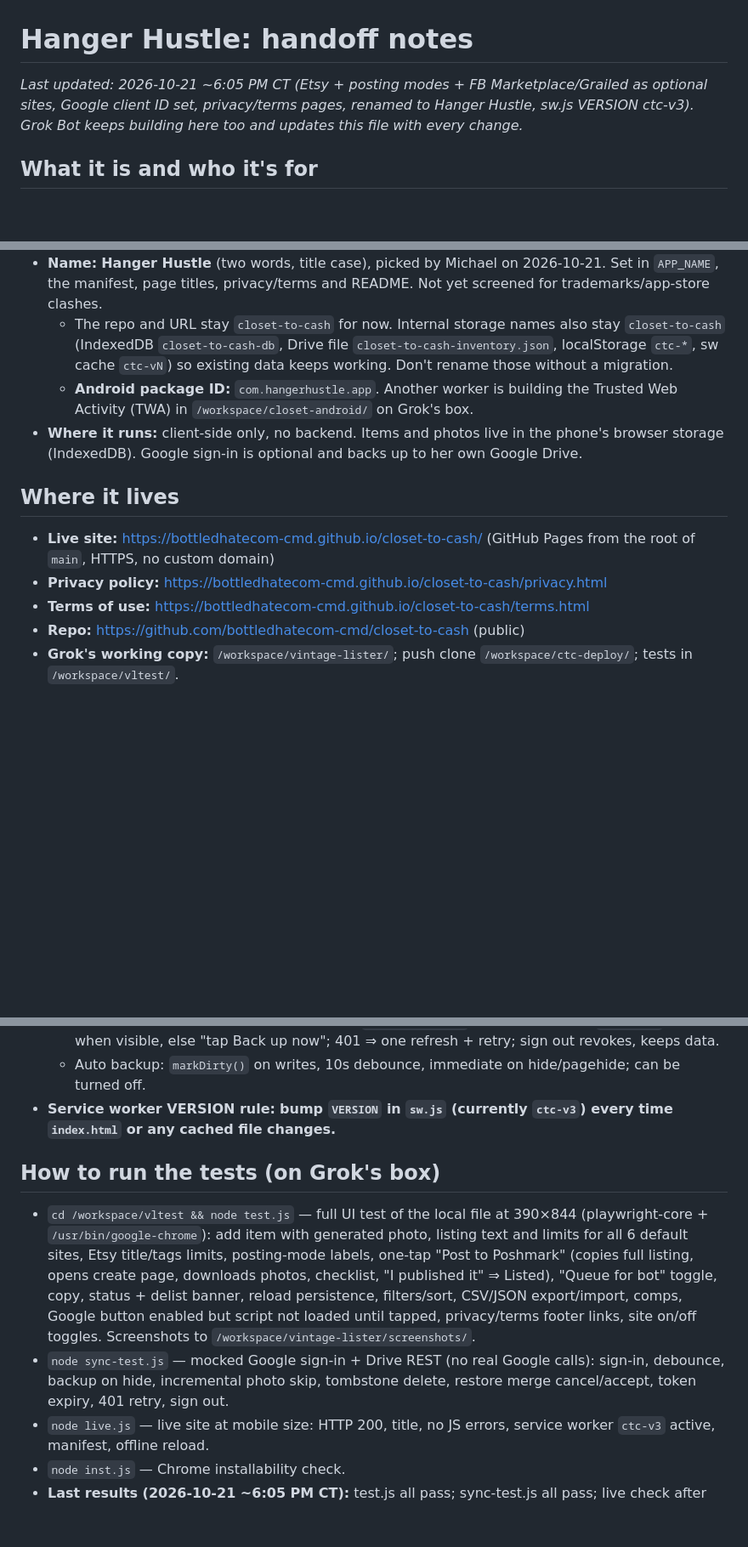
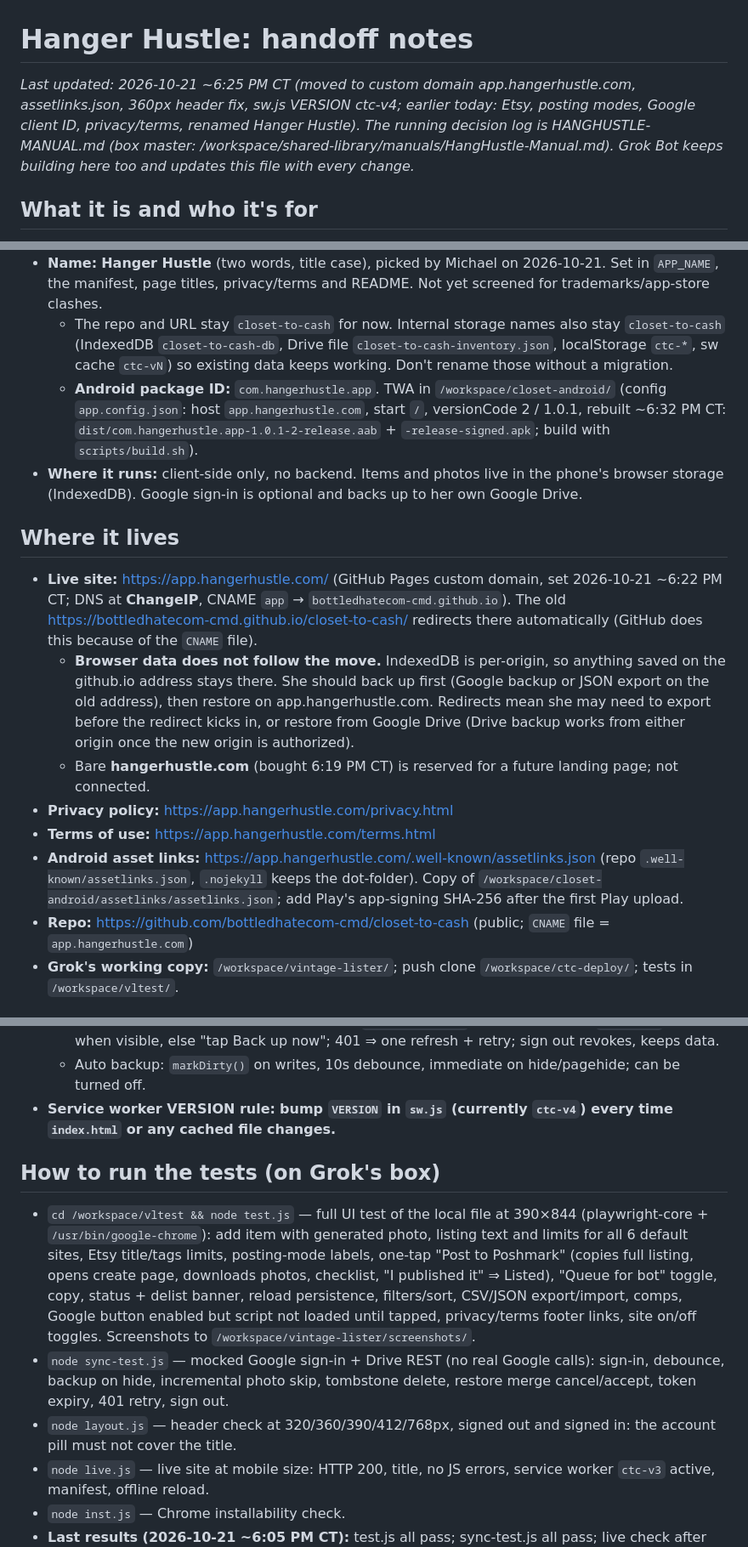
Before and after one commit to bottledhatecom-cmd/closet-to-cash, a Markdown page: HANDOFF-FOR-CLAUDE.md, 3 parts joined by grey strips. Shown at 85% size. Rendered like a GitHub page; blank space fills up the shorter version.

Commit message:
Docs: domain move to app.hangerhustle.com, Android 1.0.1, manual log

```diff
--- a/HANDOFF-FOR-CLAUDE.md
+++ b/HANDOFF-FOR-CLAUDE.md
@@ -1,20 +1,23 @@
 # Hanger Hustle: handoff notes
 
-_Last updated: 2026-10-21 ~6:05 PM CT (Etsy + posting modes + FB Marketplace/Grailed as optional sites, Google client ID set, privacy/terms pages, renamed to Hanger Hustle, sw.js VERSION ctc-v3). Grok Bot keeps building here too and updates this file with every change._
+_Last updated: 2026-10-21 ~6:25 PM CT (moved to custom domain app.hangerhustle.com, assetlinks.json, 360px header fix, sw.js VERSION ctc-v4; earlier today: Etsy, posting modes, Google client ID, privacy/terms, renamed Hanger Hustle). The running decision log is HANGHUSTLE-MANUAL.md (box master: /workspace/shared-library/manuals/HangHustle-Manual.md). Grok Bot keeps building here too and updates this file with every change._
 
 ## What it is and who it's for
 - **Who:** Michael's wife sells a lot of vintage clothing. She mainly uses an **Android phone**, and it should work on iPhone too.
 - **What it does:** she photographs a piece, enters the details, and the app writes listing text for each marketplace. It tracks where each item is listed or sold, warns her to delist elsewhere once something sells, and compares sold prices and fees per site.
 - **Name:** **Hanger Hustle** (two words, title case), picked by Michael on 2026-10-21. Set in `APP_NAME`, the manifest, page titles, privacy/terms and README. Not yet screened for trademarks/app-store clashes.
   - The repo and URL stay `closet-to-cash` for now. Internal storage names also stay `closet-to-cash` (IndexedDB `closet-to-cash-db`, Drive file `closet-to-cash-inventory.json`, localStorage `ctc-*`, sw cache `ctc-vN`) so existing data keeps working. Don't rename those without a migration.
-  - **Android package ID:** `com.hangerhustle.app`. Another worker is building the Trusted Web Activity (TWA) in `/workspace/closet-android/` on Grok's box.
+  - **Android package ID:** `com.hangerhustle.app`. TWA in `/workspace/closet-android/` (config `app.config.json`: host `app.hangerhustle.com`, start `/`, versionCode 2 / 1.0.1, rebuilt ~6:32 PM CT: `dist/com.hangerhustle.app-1.0.1-2-release.aab` + `-release-signed.apk`; build with `scripts/build.sh`).
 - **Where it runs:** client-side only, no backend. Items and photos live in the phone's browser storage (IndexedDB). Google sign-in is optional and backs up to her own Google Drive.
 
 ## Where it lives
-- **Live site:** https://bottledhatecom-cmd.github.io/closet-to-cash/ (GitHub Pages from the root of `main`, HTTPS, no custom domain)
-- **Privacy policy:** https://bottledhatecom-cmd.github.io/closet-to-cash/privacy.html
-- **Terms of use:** https://bottledhatecom-cmd.github.io/closet-to-cash/terms.html
-- **Repo:** https://github.com/bottledhatecom-cmd/closet-to-cash (public)
+- **Live site:** https://app.hangerhustle.com/ (GitHub Pages custom domain, set 2026-10-21 ~6:22 PM CT; DNS at **ChangeIP**, CNAME `app` → `bottledhatecom-cmd.github.io`). The old https://bottledhatecom-cmd.github.io/closet-to-cash/ redirects there automatically (GitHub does this because of the `CNAME` file).
+  - **Browser data does not follow the move.** IndexedDB is per-origin, so anything saved on the github.io address stays there. She should back up first (Google backup or JSON export on the old address), then restore on app.hangerhustle.com. Redirects mean she may need to export before the redirect kicks in, or restore from Google Drive (Drive backup works from either origin once the new origin is authorized).
+  - Bare **hangerhustle.com** (bought 6:19 PM CT) is reserved for a future landing page; not connected.
+- **Privacy policy:** https://app.hangerhustle.com/privacy.html
+- **Terms of use:** https://app.hangerhustle.com/terms.html
+- **Android asset links:** https://app.hangerhustle.com/.well-known/assetlinks.json (repo `.well-known/assetlinks.json`, `.nojekyll` keeps the dot-folder). Copy of `/workspace/closet-android/assetlinks/assetlinks.json`; add Play's app-signing SHA-256 after the first Play upload.
+- **Repo:** https://github.com/bottledhatecom-cmd/closet-to-cash (public; `CNAME` file = `app.hangerhustle.com`)
 - **Grok's working copy:** `/workspace/vintage-lister/`; push clone `/workspace/ctc-deploy/`; tests in `/workspace/vltest/`.
 
 ## Current features
@@ -67,11 +72,12 @@ _Last updated: 2026-10-21 ~6:05 PM CT (Etsy + posting modes + FB Marketplace/Gra
   - Restore (`planRestore` + `restoreFromDrive`): match by id then SKU, confirm box (add / replace / keep), download only missing photos, never deletes phone-only items.
   - Tokens: ~1h access token in localStorage `ctc-google-auth`; quiet re-request (`prompt:''`) once when visible, else "tap Back up now"; 401 ⇒ one refresh + retry; sign out revokes, keeps data.
   - Auto backup: `markDirty()` on writes, 10s debounce, immediate on hide/pagehide; can be turned off.
-- **Service worker VERSION rule:** **bump `VERSION` in `sw.js` (currently `ctc-v3`) every time `index.html` or any cached file changes.**
+- **Service worker VERSION rule:** **bump `VERSION` in `sw.js` (currently `ctc-v4`) every time `index.html` or any cached file changes.**
 
 ## How to run the tests (on Grok's box)
 - `cd /workspace/vltest && node test.js` — full UI test of the local file at 390×844 (playwright-core + `/usr/bin/google-chrome`): add item with generated photo, listing text and limits for all 6 default sites, Etsy title/tags limits, posting-mode labels, one-tap "Post to Poshmark" (copies full listing, opens create page, downloads photos, checklist, "I published it" ⇒ Listed), "Queue for bot" toggle, copy, status + delist banner, reload persistence, filters/sort, CSV/JSON export/import, comps, Google button enabled but script not loaded until tapped, privacy/terms footer links, site on/off toggles. Screenshots to `/workspace/vintage-lister/screenshots/`.
 - `node sync-test.js` — mocked Google sign-in + Drive REST (no real Google calls): sign-in, debounce, backup on hide, incremental photo skip, tombstone delete, restore merge cancel/accept, token expiry, 401 retry, sign out.
+- `node layout.js` — header check at 320/360/390/412/768px, signed out and signed in: the account pill must not cover the title.
 - `node live.js` — live site at mobile size: HTTP 200, title, no JS errors, service worker `ctc-v3` active, manifest, offline reload.
 - `node inst.js` — Chrome installability check.
 - **Last results (2026-10-21 ~6:05 PM CT):** test.js all pass; sync-test.js all pass; live check after push (see git log / Grok's report).
```
Also changed, not shown: other parts of HANDOFF-FOR-CLAUDE.md (+4 -1 lines), HANGHUSTLE-MANUAL.md (+13 -5 lines).
